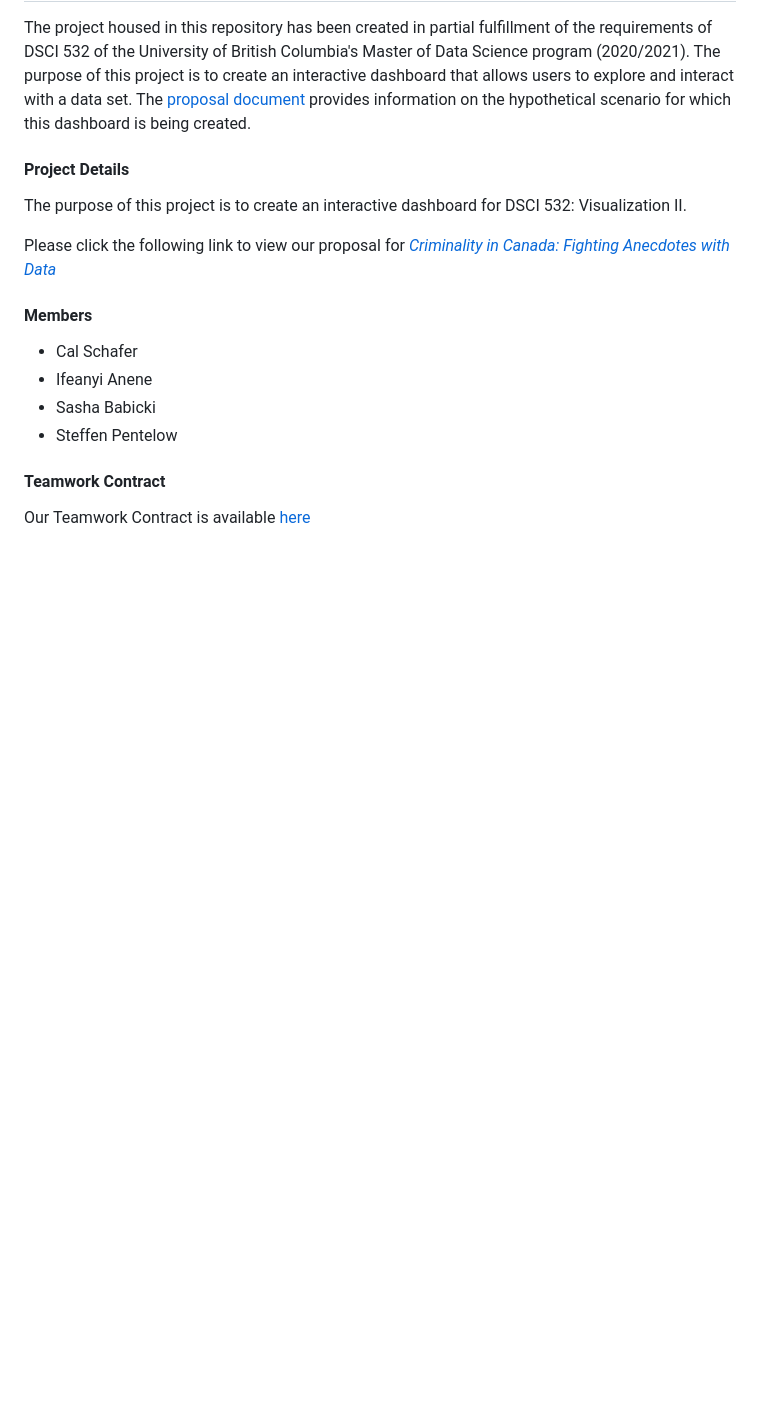
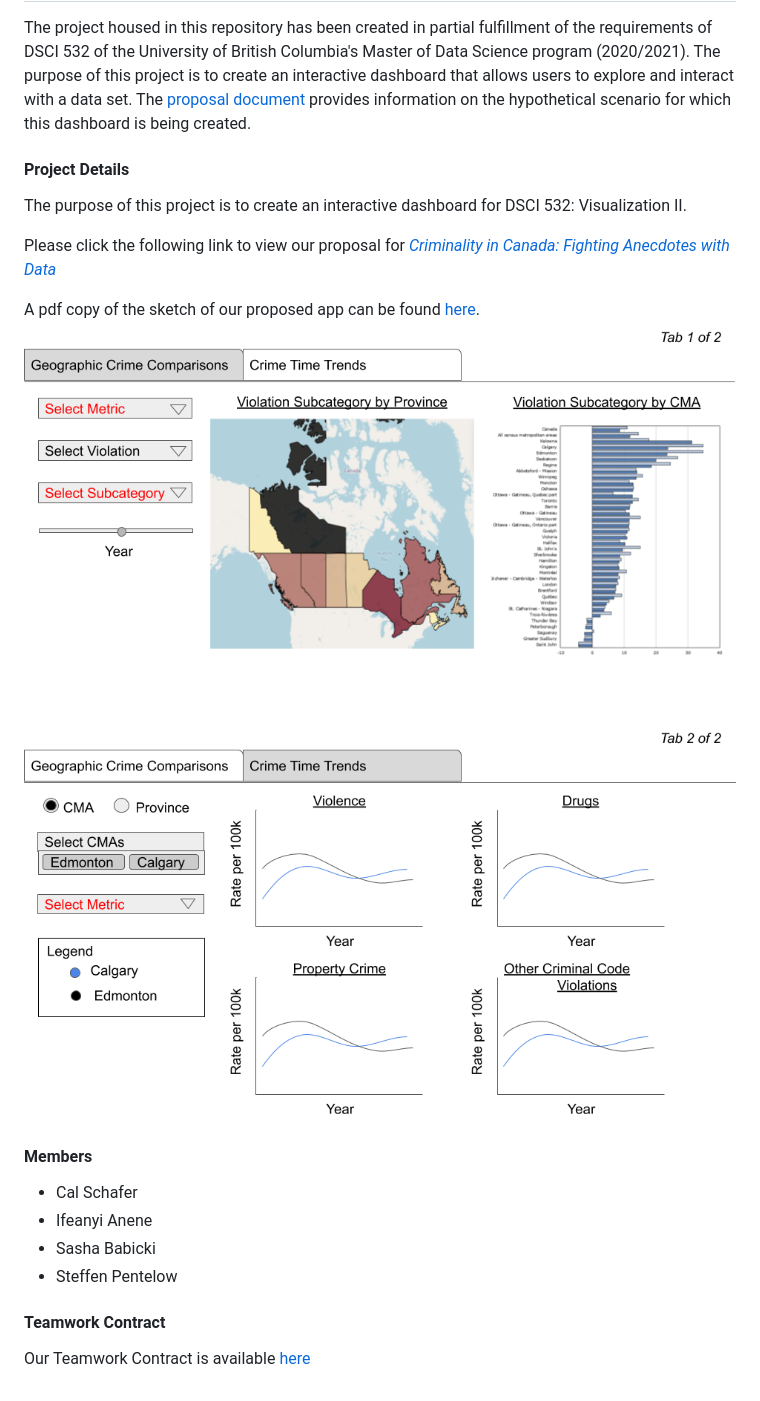
Before and after one commit to spentelow/532_Group_22, a Markdown page: README.md, the part around the change. Drawn GitHub-style; pictures changed too: design_mockup_tab_1.png (added), design_mockup_tab_2.png (added); blank space fills up the shorter version.

Commit message:
Add images to readme

```diff
--- a/README.md
+++ b/README.md
@@ -7,6 +7,10 @@ The purpose of this project is to create an interactive dashboard for DSCI 532:
 
 Please click the following link to view our proposal for [*Criminality in Canada: Fighting Anecdotes with Data*](https://github.com/UBC-MDS/532_Group_22/blob/main/proposal.md)
 
+A pdf copy of the sketch of our proposed app can be found [here](https://github.com/sbabicki/532_Group_22/blob/main/design_mockup.pdf).
+![Tab 1](design_mockup_tab_1.png "Tab 1 - Geographic Crime Comparisons")
+![Tab 2](design_mockup_tab_2.png "Tab 2 - Crime Time Trends")
+
 #### Members
 - Cal Schafer
 - Ifeanyi Anene
```
